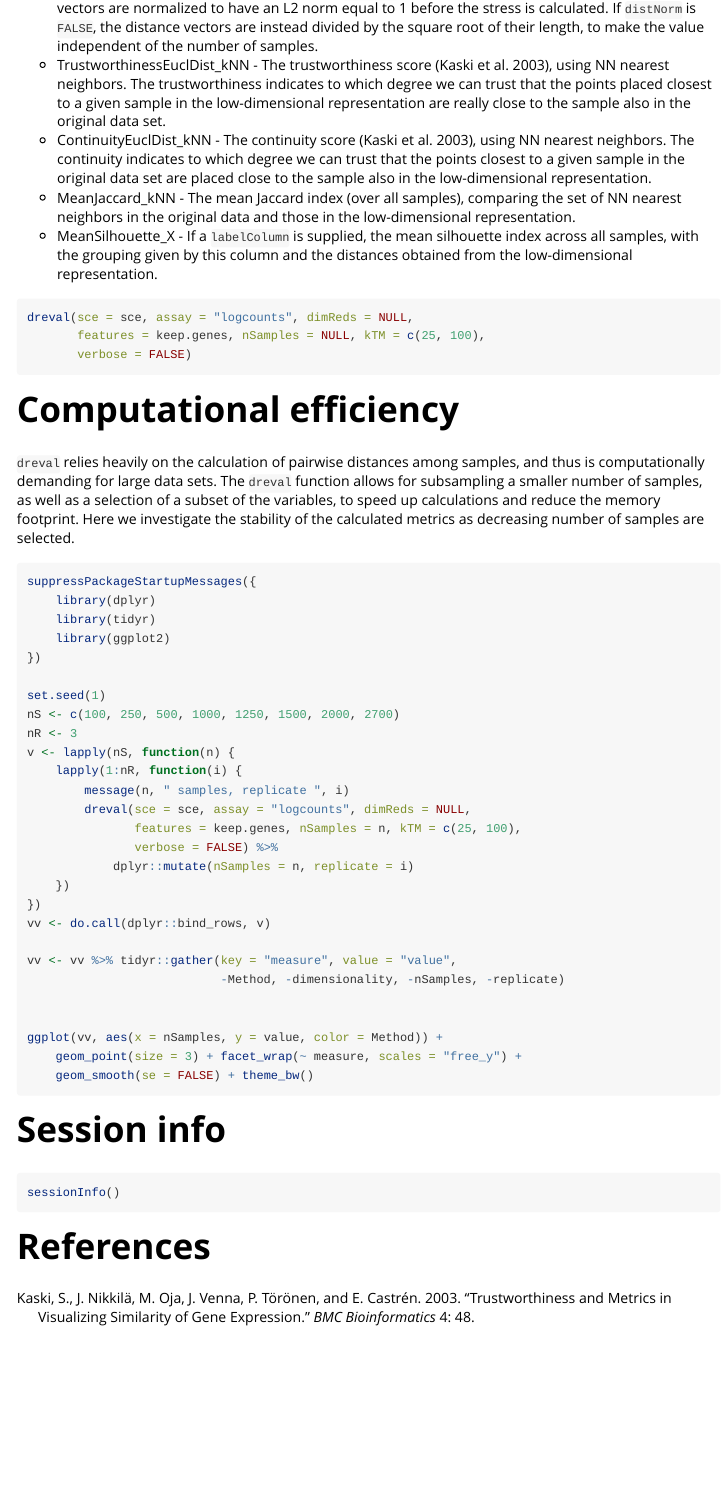
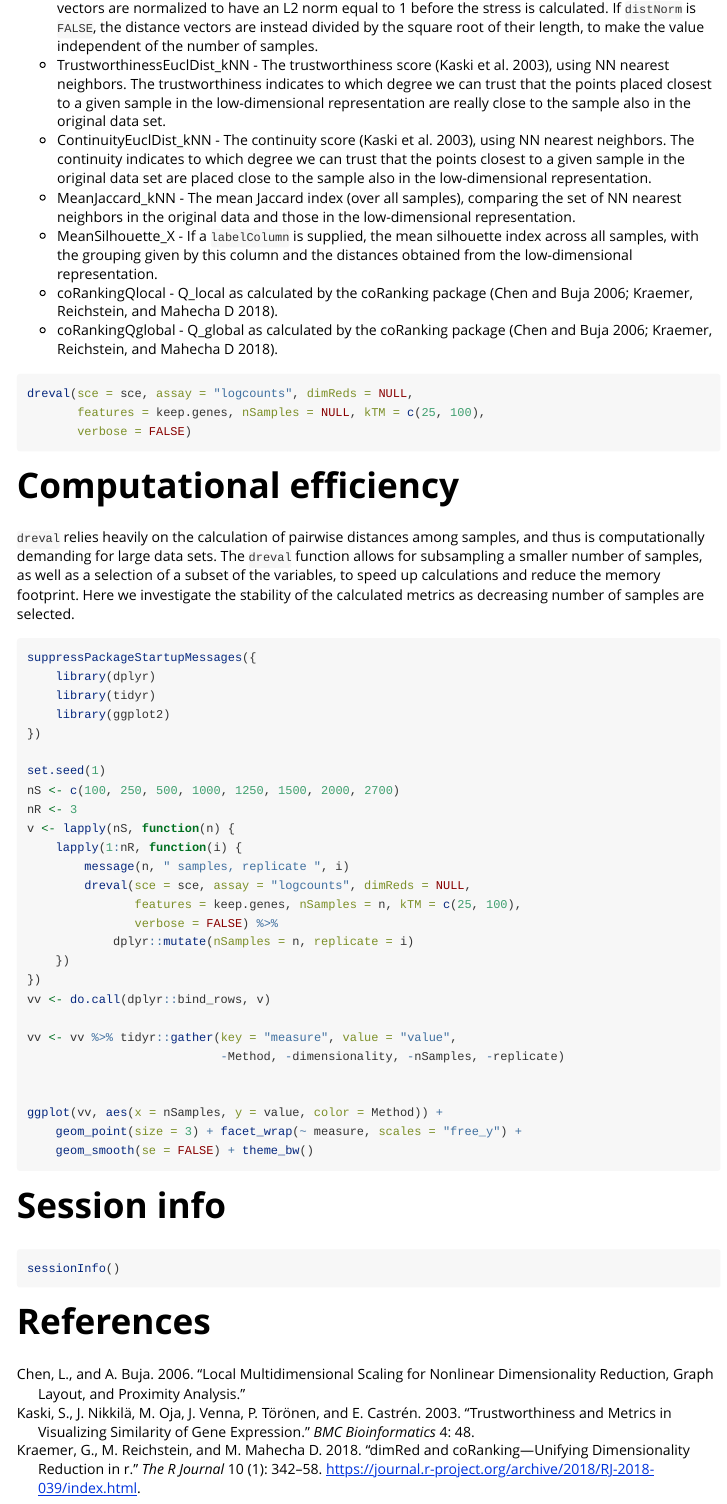
Before and after one commit to csoneson/dreval, an R Markdown document (vignettes/dreval.Rmd): the page in a window 1100 px wide, from 1410 px down. Rendered offline with R 4.5, knitr and Pandoc, with nearby package versions.

Commit message:
Add coranking metrics

````diff
--- a/vignettes/dreval.Rmd
+++ b/vignettes/dreval.Rmd
@@ -111,6 +111,8 @@ representation.
 - MeanSilhouette_X - If a `labelColumn` is supplied, the mean silhouette index
 across all samples, with the grouping given by this column and the distances
 obtained from the low-dimensional representation.
+- coRankingQlocal - Q_local as calculated by the coRanking package [@Chen2006; @Kraemer2018].
+- coRankingQglobal - Q_global as calculated by the coRanking package [@Chen2006; @Kraemer2018].
 
 ```{r}
 dreval(sce = sce, assay = "logcounts", dimReds = NULL,
--- a/vignettes/dreval.bib
+++ b/vignettes/dreval.bib
@@ -6,3 +6,21 @@
     pages={48},
     year={2003}
 }
+
+@article{Kraemer2018,
+    author = {Kraemer, G. and Reichstein, M. and Mahecha D, M.},
+    title = {{dimRed} and {coRanking}---Unifying Dimensionality Reduction in R},
+    year = {2018},
+    journal = {The R Journal},
+    url = {https://journal.r-project.org/archive/2018/RJ-2018-039/index.html},
+    pages = {342--358},
+    volume = {10},
+    number = {1},
+    note = {coRanking version 0.1.4},
+}
+
+@misc{Chen2006,
+    author={Chen, L. and Buja, A.},
+    title={Local multidimensional scaling for nonlinear dimensionality reduction, graph layout, and proximity analysis},
+    year = {2006}
+}
````
Also changed, not shown: R/dreval.R (+13 -0 lines), 3 other files.
